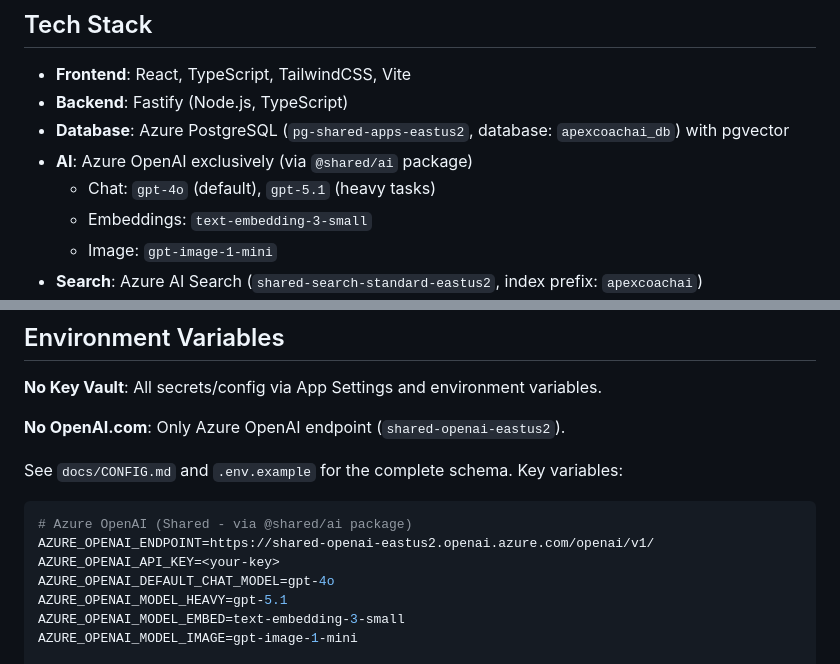
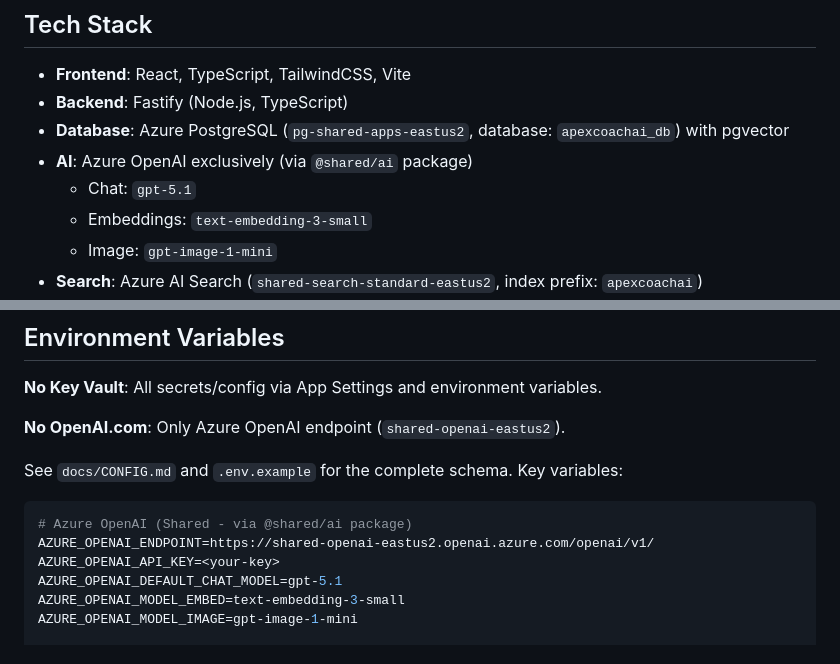
Before and after one commit to sh-fleekbiz/ApexCoachAI, a Markdown page: README.md, 2 parts joined by grey strips. GitHub-like rendering.

Commit message:
fix: update README for clarity and correct model references

```diff
--- a/README.md
+++ b/README.md
@@ -21,7 +21,7 @@ Apex Coach AI transforms proprietary coaching content (videos, documents, traini
 - **Backend**: Fastify (Node.js, TypeScript)
 - **Database**: Azure PostgreSQL (`pg-shared-apps-eastus2`, database: `apexcoachai_db`) with pgvector
 - **AI**: Azure OpenAI exclusively (via `@shared/ai` package)
-  - Chat: `gpt-4o` (default), `gpt-5.1` (heavy tasks)
+  - Chat: `gpt-5.1`
   - Embeddings: `text-embedding-3-small`
   - Image: `gpt-image-1-mini`
 - **Search**: Azure AI Search (`shared-search-standard-eastus2`, index prefix: `apexcoachai`)
@@ -56,8 +56,7 @@ See `docs/CONFIG.md` and `.env.example` for the complete schema. Key variables:
 # Azure OpenAI (Shared - via @shared/ai package)
 AZURE_OPENAI_ENDPOINT=https://shared-openai-eastus2.openai.azure.com/openai/v1/
 AZURE_OPENAI_API_KEY=<your-key>
-AZURE_OPENAI_DEFAULT_CHAT_MODEL=gpt-4o
-AZURE_OPENAI_MODEL_HEAVY=gpt-5.1
+AZURE_OPENAI_DEFAULT_CHAT_MODEL=gpt-5.1
 AZURE_OPENAI_MODEL_EMBED=text-embedding-3-small
 AZURE_OPENAI_MODEL_IMAGE=gpt-image-1-mini
 
```
Also changed, not shown: other parts of README.md (+1 -0 lines).
